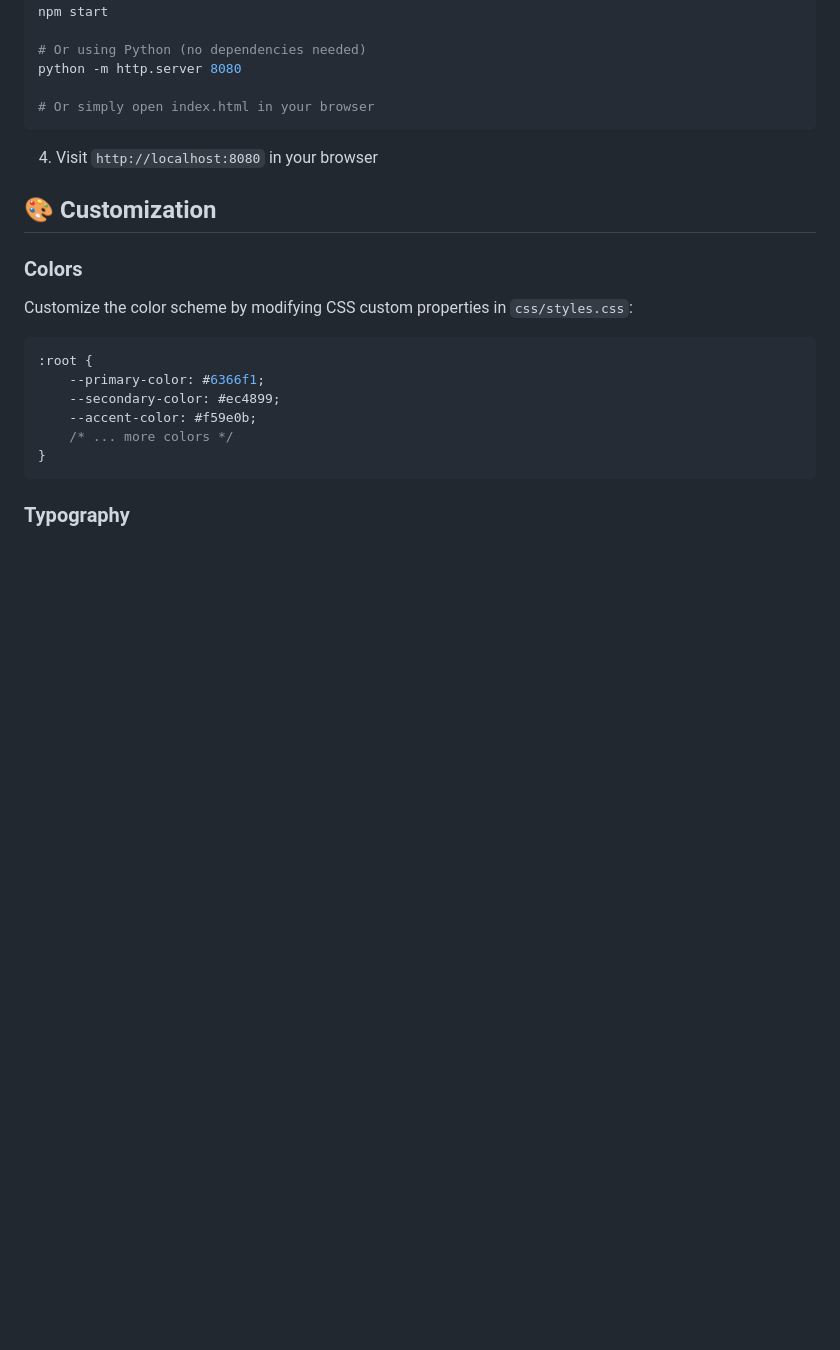
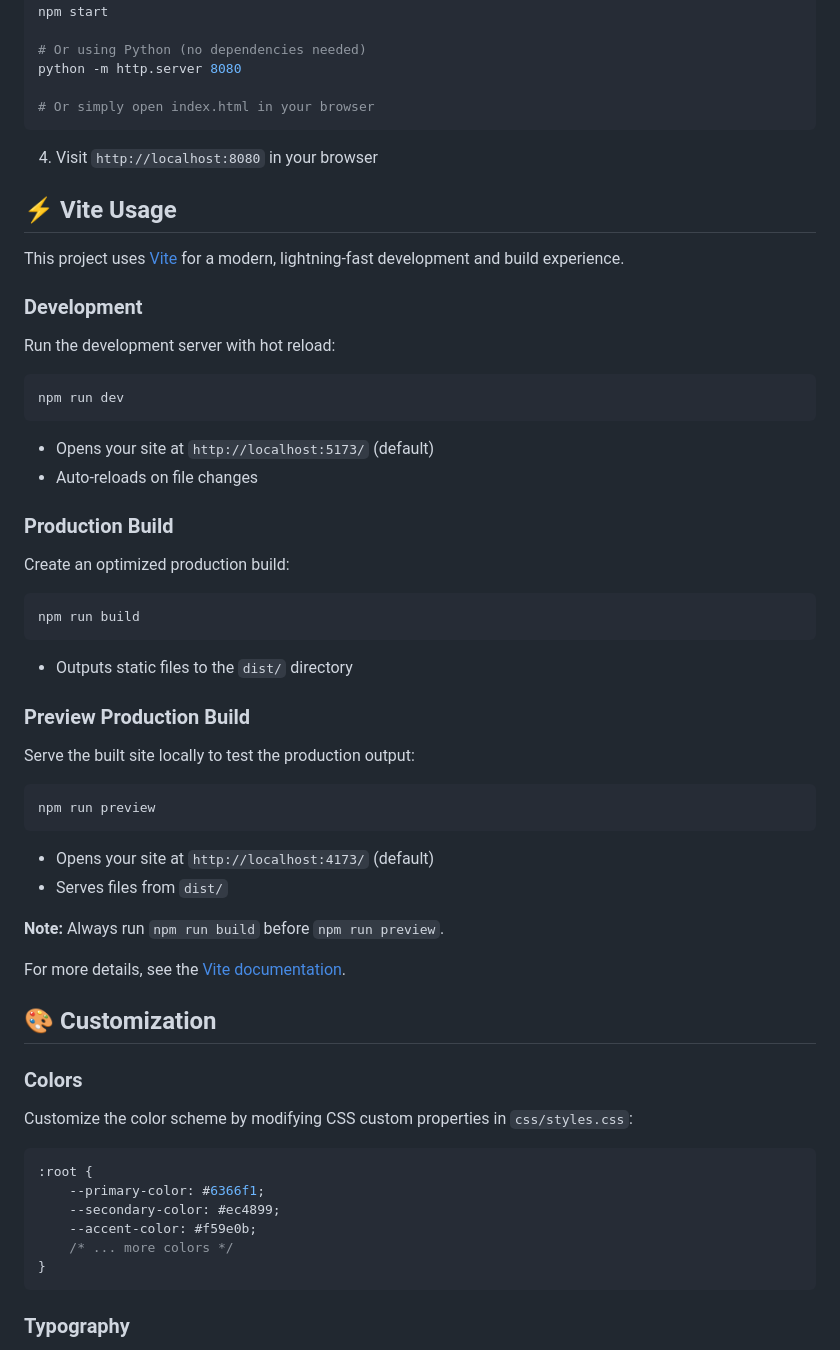
Before and after one commit to Jin-HoMLee/shuttle-lab-website, a Markdown page: README.md, the part around the change. Drawn GitHub-style; blank space fills up the shorter version.

Commit message:
docs: Add Vite usage section to README.md with development and production instructions

````diff
--- a/README.md
+++ b/README.md
@@ -75,6 +75,37 @@ python -m http.server 8080
 
 4. Visit `http://localhost:8080` in your browser
 
+## ⚡ Vite Usage
+
+This project uses [Vite](https://vitejs.dev/) for a modern, lightning-fast development and build experience.
+
+### Development
+Run the development server with hot reload:
+```bash
+npm run dev
+```
+- Opens your site at `http://localhost:5173/` (default)
+- Auto-reloads on file changes
+
+### Production Build
+Create an optimized production build:
+```bash
+npm run build
+```
+- Outputs static files to the `dist/` directory
+
+### Preview Production Build
+Serve the built site locally to test the production output:
+```bash
+npm run preview
+```
+- Opens your site at `http://localhost:4173/` (default)
+- Serves files from `dist/`
+
+**Note:** Always run `npm run build` before `npm run preview`.
+
+For more details, see the [Vite documentation](https://vitejs.dev/guide/).
+
 ## 🎨 Customization
 
 ### Colors
````
